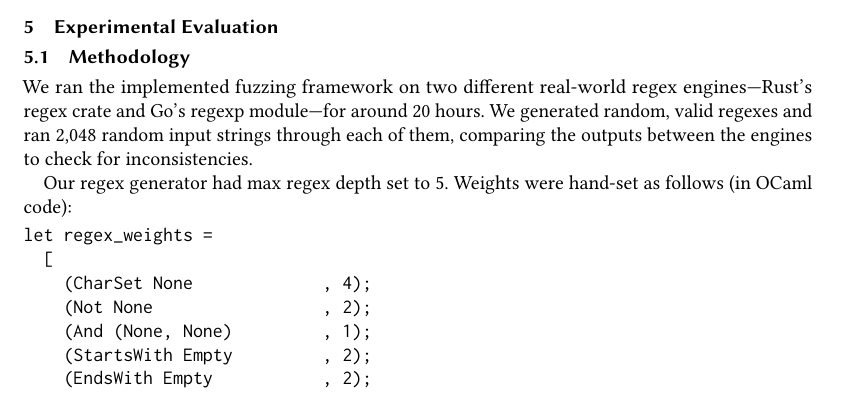
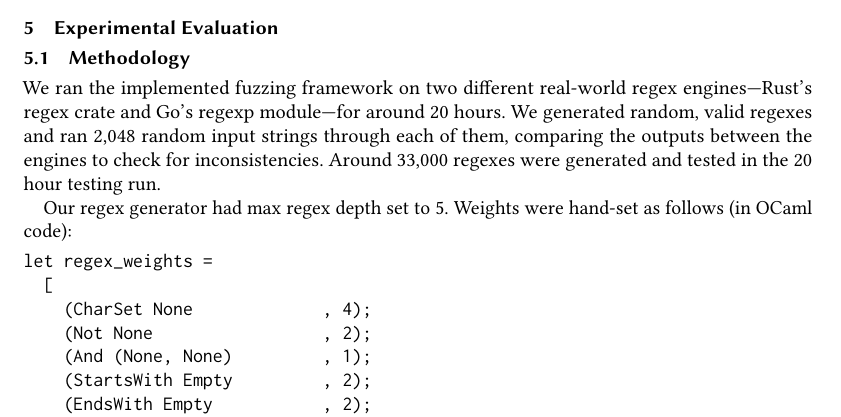
Before and after one commit to lucasdu2/freak, a LaTeX paper (final-report/ecs289-final-report.tex): part of page 6 of 9, cut so that both start at the same text. Compiled offline with pdfLaTeX.

Commit message:
Update final report TeX and PDF

```diff
--- a/final-report/ecs289-final-report.tex
+++ b/final-report/ecs289-final-report.tex
@@ -133,7 +133,7 @@ Finally, there is work in the property-based testing space on more effective and
 
 \section{Experimental Evaluation}
 \subsection{Methodology}
-We ran the implemented fuzzing framework on two different real-world regex engines---Rust's regex crate and Go's regexp module---for around 20 hours. We generated random, valid regexes and ran 2,048 random input strings through each of them, comparing the outputs between the engines to check for inconsistencies.
+We ran the implemented fuzzing framework on two different real-world regex engines---Rust's regex crate and Go's regexp module---for around 20 hours. We generated random, valid regexes and ran 2,048 random input strings through each of them, comparing the outputs between the engines to check for inconsistencies. Around 33,000 regexes were generated and tested in the 20 hour testing run.
 
 Our regex generator had max regex depth set to 5. Weights were hand-set as follows (in OCaml code):
 
```
Also changed, not shown: final-report/ecs289-final-report.pdf, 1 other file.
